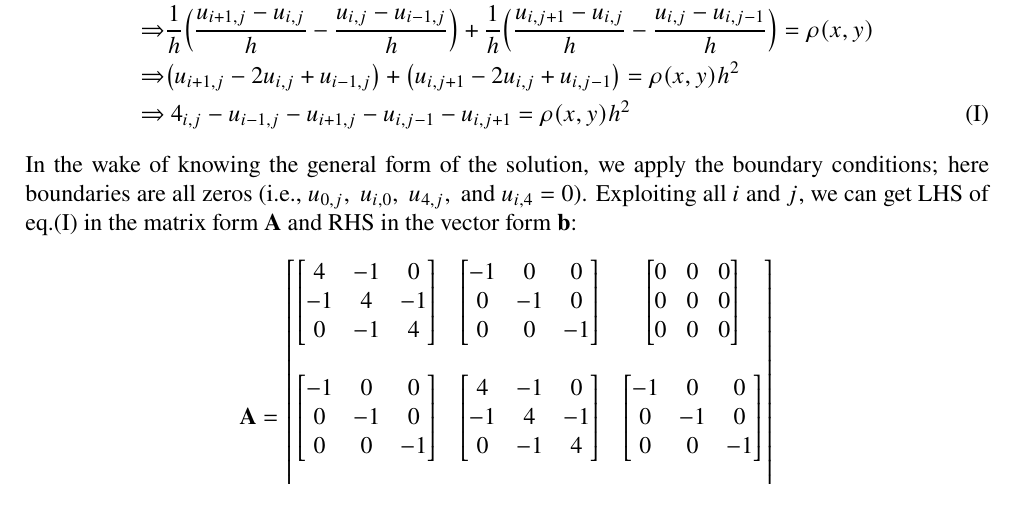
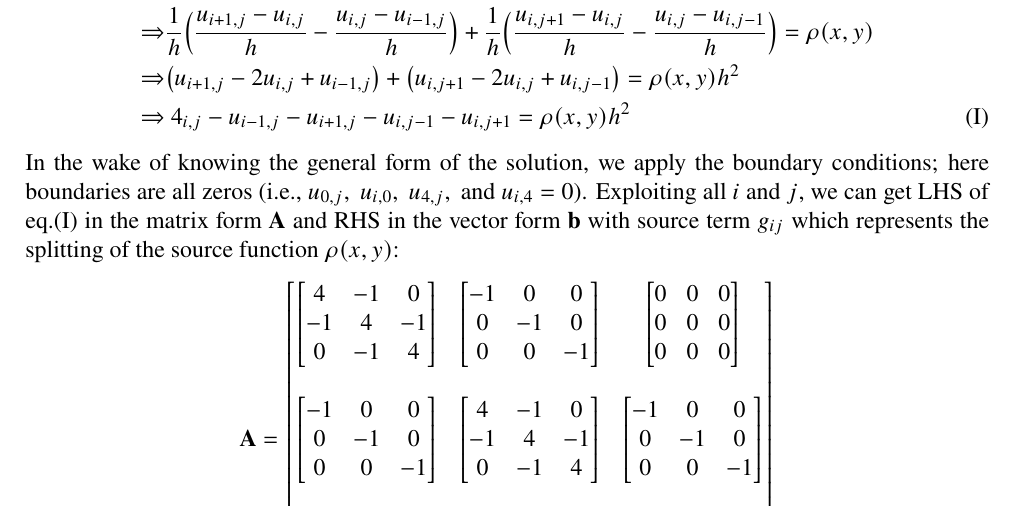
Before and after one commit to gary20000915/poisson-solver-comphyslab-HW4, a LaTeX document (tex/main.tex): part of page 1 of 2, cut so that both start at the same text. The pictures show the PDF file tex/main.pdf that the author committed with the source.

Commit message:
adjust some comments in sec 1.

```diff
--- a/tex/main.tex
+++ b/tex/main.tex
@@ -78,7 +78,7 @@
         \Rightarrow &\big( u_{i+1,j} - 2u_{i,j} + u_{i-1,j} \big) + \big( u_{i,j+1} - 2u_{i,j} + u_{i,j-1} \big) = \rho(x,y) h^{2} \\
         \Rightarrow&\ 4_{i,j} - u_{i-1,j} - u_{i+1,j} - u_{i,j-1} - u_{i,j+1} = \rho(x,y) h^{2} \tag{I}\label{A}
     \end{align*}
-    In the wake of knowing the general form of the solution, we apply the boundary conditions; here boundaries are all zeros (i.e., $u_{0,j},\ u_{i,0},\ u_{4,j},\ \text{and}\ u_{i,4} = 0$). Exploiting all $i$ and $j$, we can get LHS of eq.(\ref{A}) in the matrix form $\mathbf{A}$ and RHS in the vector form $\mathbf{b}$:
+    In the wake of knowing the general form of the solution, we apply the boundary conditions; here boundaries are all zeros (i.e., $u_{0,j},\ u_{i,0},\ u_{4,j},\ \text{and}\ u_{i,4} = 0$). Exploiting all $i$ and $j$, we can get LHS of eq.(\ref{A}) in the matrix form $\mathbf{A}$ and RHS in the vector form $\mathbf{b}$ with source term $g_{ij}$ which represents the splitting of the source function $\rho(x,y)$:
     \[
         \mathbf{A} =
         \begin{bmatrix}
```
Also changed, not shown: tex/main.pdf.
